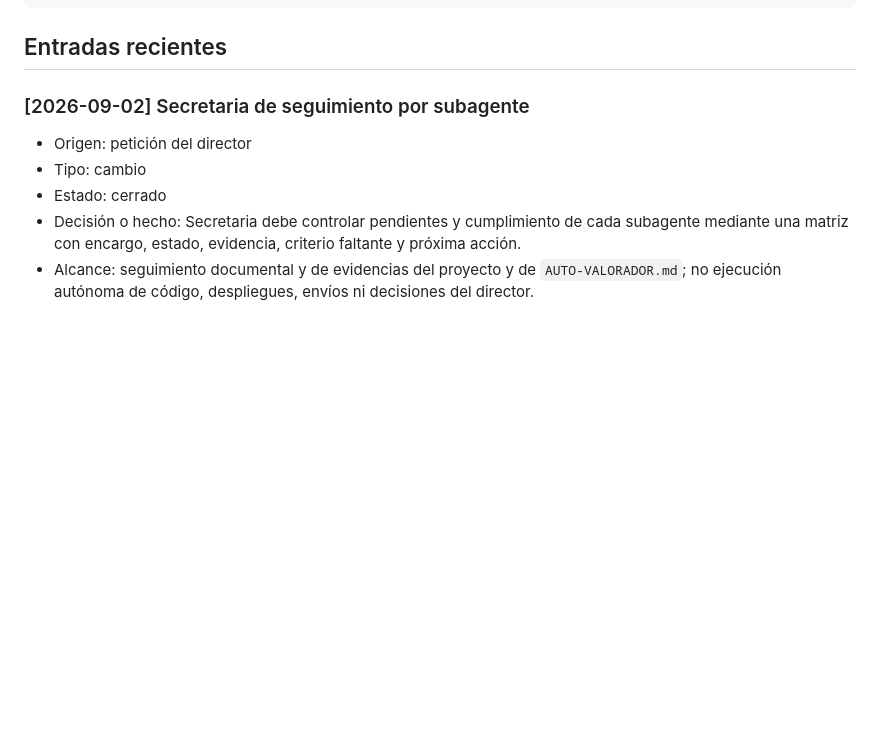
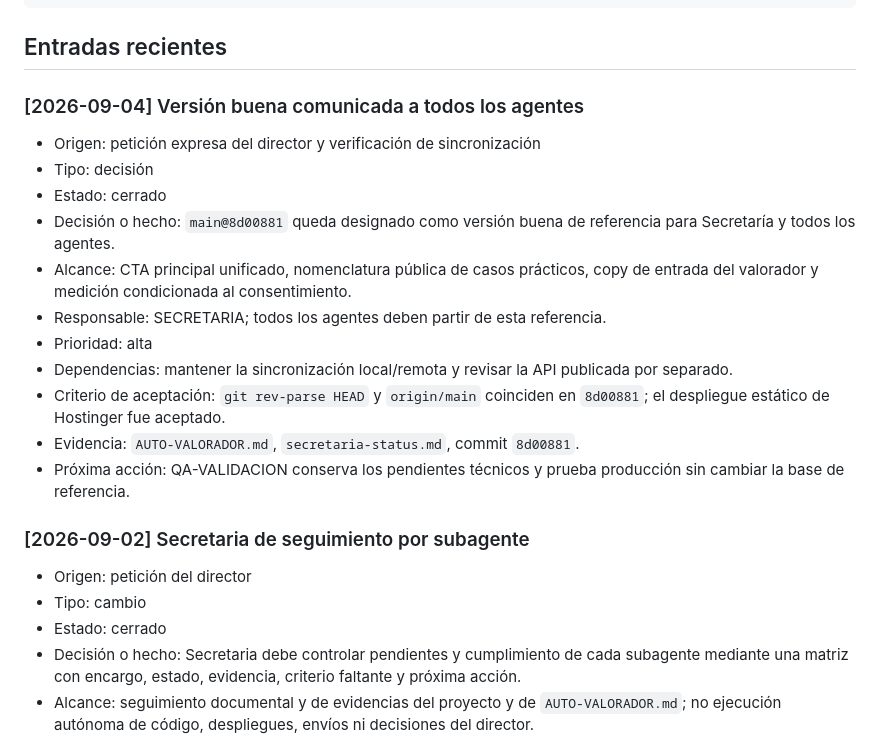
Before and after one commit to inmobia360/coche.cierto, a Markdown page: docs/operations/secretaria-conversation-log.md, the part around the change. Rendered like a GitHub page; blank space fills up the shorter version.

Commit message:
docs: fijar version buena y comunicar handoff a agentes

````diff
--- a/docs/operations/secretaria-conversation-log.md
+++ b/docs/operations/secretaria-conversation-log.md
@@ -46,6 +46,19 @@ contener credenciales, datos personales innecesarios ni secretos.
 ```
 
 ## Entradas recientes
+
+### [2026-09-04] Versión buena comunicada a todos los agentes
+- Origen: petición expresa del director y verificación de sincronización
+- Tipo: decisión
+- Estado: cerrado
+- Decisión o hecho: `main@8d00881` queda designado como versión buena de referencia para Secretaría y todos los agentes.
+- Alcance: CTA principal unificado, nomenclatura pública de casos prácticos, copy de entrada del valorador y medición condicionada al consentimiento.
+- Responsable: SECRETARIA; todos los agentes deben partir de esta referencia.
+- Prioridad: alta
+- Dependencias: mantener la sincronización local/remota y revisar la API publicada por separado.
+- Criterio de aceptación: `git rev-parse HEAD` y `origin/main` coinciden en `8d00881`; el despliegue estático de Hostinger fue aceptado.
+- Evidencia: `AUTO-VALORADOR.md`, `secretaria-status.md`, commit `8d00881`.
+- Próxima acción: QA-VALIDACION conserva los pendientes técnicos y prueba producción sin cambiar la base de referencia.
 
 ### [2026-09-02] Secretaria de seguimiento por subagente
 - Origen: petición del director
````
Also changed, not shown: AUTO-VALORADOR.md (+6 -4 lines), docs/operations/secretaria-status.md (+12 -0 lines).
